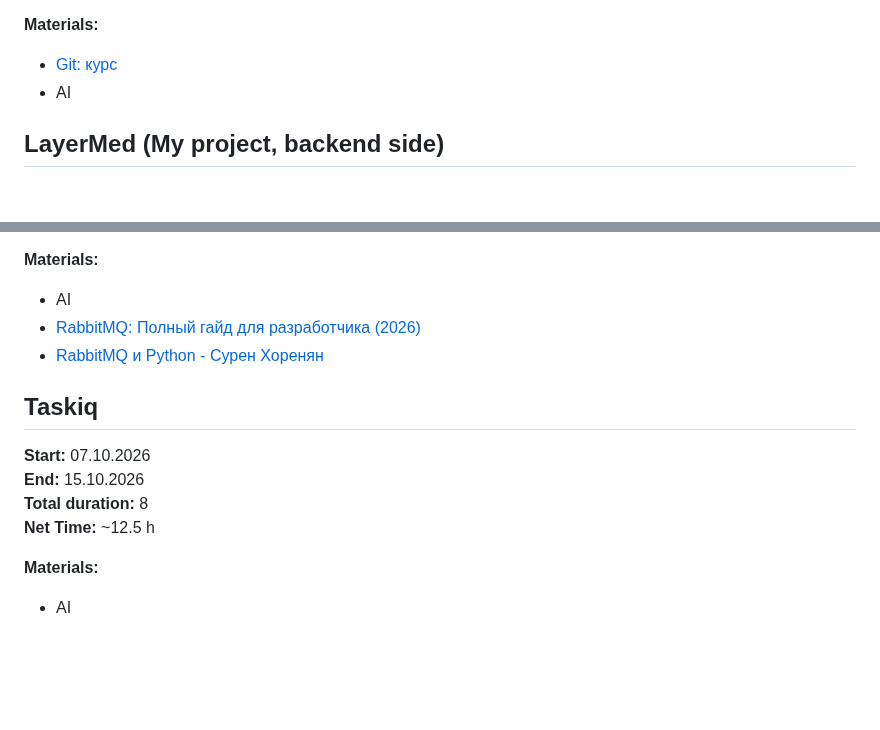
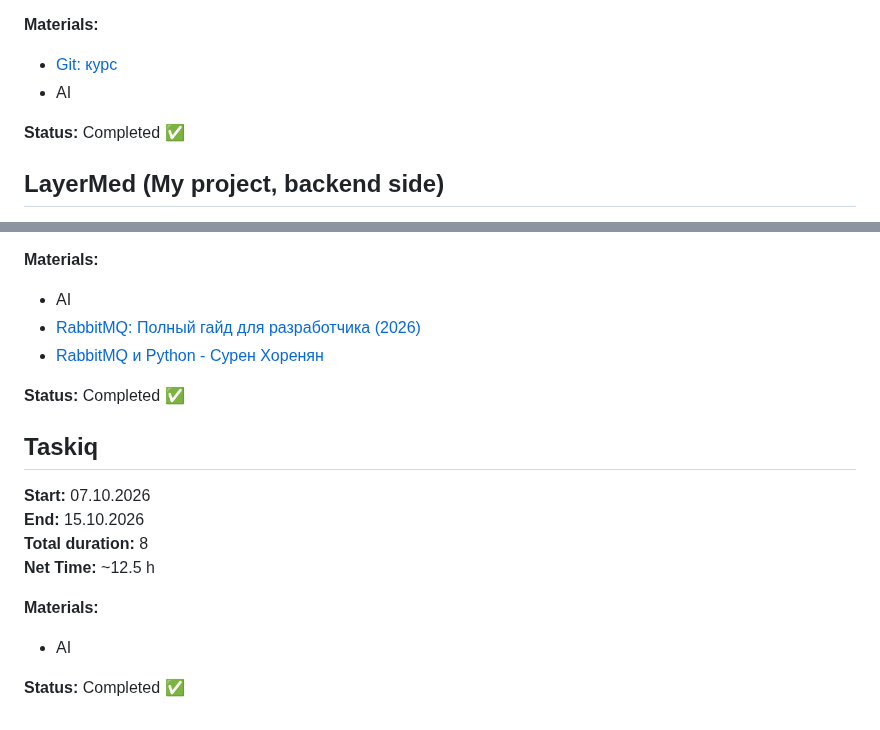
Before and after one commit to quantumlgm/learning, a Markdown page: technologies/timeline.md, 2 parts joined by grey strips. Drawn GitHub-style; blank space fills up the shorter version.

Commit message:
docs: update materials and status in timeline.md
Added AI to materials and updated status for projects.

```diff
--- a/technologies/timeline.md
+++ b/technologies/timeline.md
@@ -210,6 +210,7 @@ https://github.com/quantumlgm/learning/tree/main/knowledge-base/Python
 - [Git: курс](https://youtube.com/playlist?list=PLDyvV36pndZFHXjXuwA_NywNrVQO0aQqb&si=7Hh5iCEvAMj8Elw2)
 - AI
 
+**Status:** Completed ✅
 
 
 ## LayerMed (My project, backend side)
@@ -245,6 +246,8 @@ https://github.com/quantumlgm/learning/tree/main/knowledge-base/Python
 - [RabbitMQ: Полный гайд для разработчика (2026)](https://youtu.be/7rxOg8mV1PE)
 - [RabbitMQ и Python - Сурен Хоренян](https://youtube.com/playlist?list=PLYnH8mpFQ4amsOuXBq4Gpc-Tzt-pwGjnI&si=BZoSePzD78fIlOHu)
 
+**Status:** Completed ✅
+
 
 ## Taskiq
 
@@ -255,3 +258,5 @@ https://github.com/quantumlgm/learning/tree/main/knowledge-base/Python
 
 **Materials:**
 - AI
+
+**Status:** Completed ✅
```
